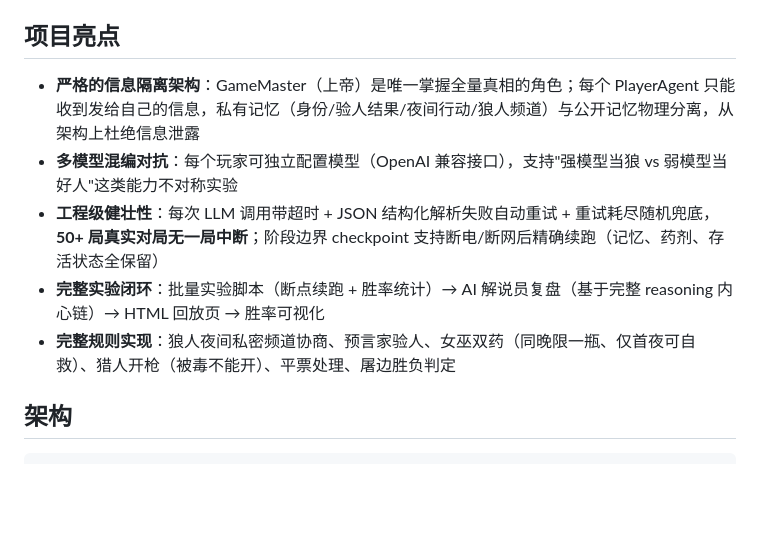
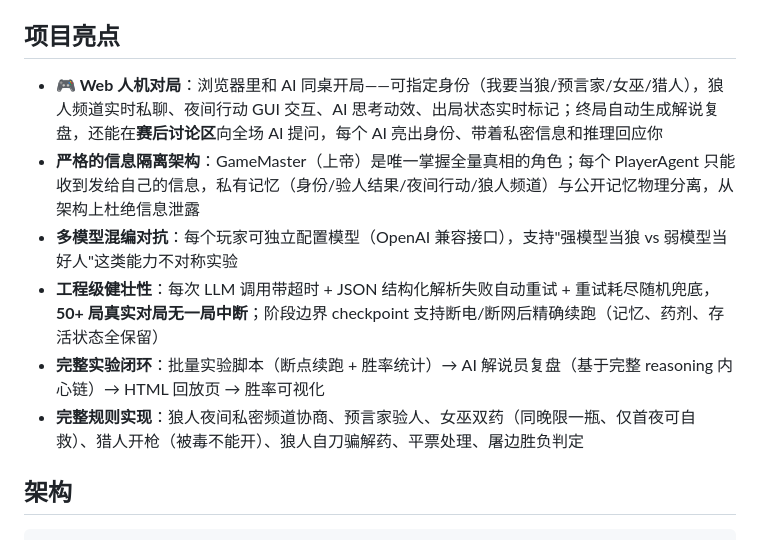
Before and after one commit to youzy139/langrensha, a Markdown page: README.md, the part around one of its changes. Rendered like a GitHub page; blank space fills up the shorter version.

```diff
--- a/README.md
+++ b/README.md
@@ -9,11 +17,12 @@
 
 ## 项目亮点
 
+- **🎮 Web 人机对局**：浏览器里和 AI 同桌开局——可指定身份（我要当狼/预言家/女巫/猎人），狼人频道实时私聊、夜间行动 GUI 交互、AI 思考动效、出局状态实时标记；终局自动生成解说复盘，还能在**赛后讨论区**向全场 AI 提问，每个 AI 亮出身份、带着私密信息和推理回应你
 - **严格的信息隔离架构**：GameMaster（上帝）是唯一掌握全量真相的角色；每个 PlayerAgent 只能收到发给自己的信息，私有记忆（身份/验人结果/夜间行动/狼人频道）与公开记忆物理分离，从架构上杜绝信息泄露
 - **多模型混编对抗**：每个玩家可独立配置模型（OpenAI 兼容接口），支持"强模型当狼 vs 弱模型当好人"这类能力不对称实验
 - **工程级健壮性**：每次 LLM 调用带超时 + JSON 结构化解析失败自动重试 + 重试耗尽随机兜底，**50+ 局真实对局无一局中断**；阶段边界 checkpoint 支持断电/断网后精确续跑（记忆、药剂、存活状态全保留）
 - **完整实验闭环**：批量实验脚本（断点续跑 + 胜率统计）→ AI 解说员复盘（基于完整 reasoning 内心链）→ HTML 回放页 → 胜率可视化
-- **完整规则实现**：狼人夜间私密频道协商、预言家验人、女巫双药（同晚限一瓶、仅首夜可自救）、猎人开枪（被毒不能开）、平票处理、屠边胜负判定
+- **完整规则实现**：狼人夜间私密频道协商、预言家验人、女巫双药（同晚限一瓶、仅首夜可自救）、猎人开枪（被毒不能开）、狼人自刀骗解药、平票处理、屠边胜负判定
 
 ## 架构
 
```
Also changed, not shown: other parts of README.md (+17 -2 lines).
